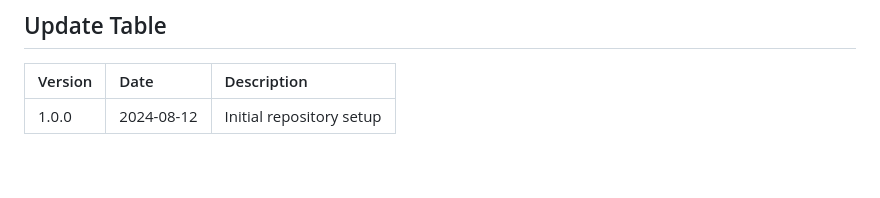
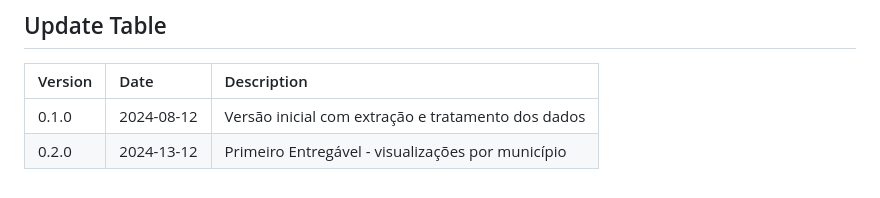
Before and after one commit to ipp-dados/analise_primeira_infancia, a Markdown page: README.md, the part around the change. Rendered like a GitHub page.

Commit message:
FIX: readme update table

```diff
--- a/README.md
+++ b/README.md
@@ -52,4 +52,5 @@ O script `analise.py` realiza as seguintes operações:
 
 | Version | Date       | Description         |
 | :------ | :--------- | :------------------ |
-| 1.0.0   | 2024-08-12 | Initial repository setup |
+| 0.1.0   | 2024-08-12 | Versão inicial com extração e tratamento dos dados|
+| 0.2.0   | 2024-13-12 | Primeiro Entregável - visualizações por município |
```
